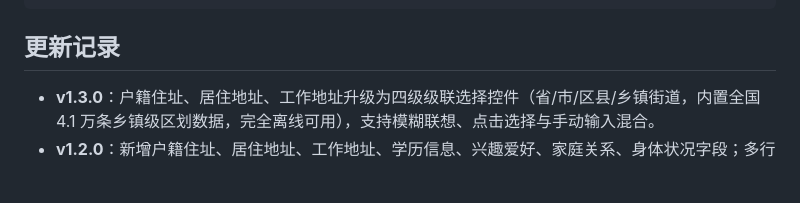
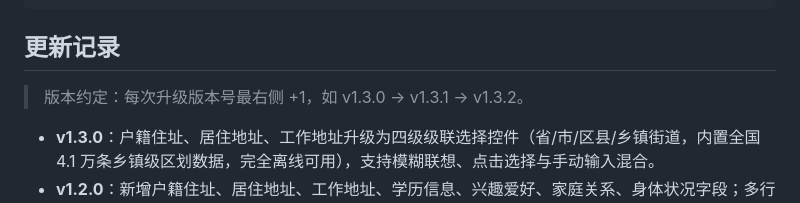
Before and after one commit to zwjdujin/edgeever-rjgx, a Markdown page: README.md, the part around the change. GitHub-like rendering; blank space fills up the shorter version.

Commit message:
docs: 记录版本约定（每次升级最右侧+1，v1.3.0→v1.3.1）

```diff
--- a/README.md
+++ b/README.md
@@ -56,6 +56,8 @@ skills/         # ZCode 技能文件
 
 ## 更新记录
 
+> 版本约定：每次升级版本号最右侧 +1，如 v1.3.0 → v1.3.1 → v1.3.2。
+
 - **v1.3.0**：户籍住址、居住地址、工作地址升级为四级级联选择控件（省/市/区县/乡镇街道，内置全国 4.1 万条乡镇级区划数据，完全离线可用），支持模糊联想、点击选择与手动输入混合。
 - **v1.2.0**：新增户籍住址、居住地址、工作地址、学历信息、兴趣爱好、家庭关系、身体状况字段；多行字段（家庭关系/爱好/身体状况）保存时自动合并为一行；自定义扩展字段默认值调整为"微信,QQ"。
 - **v1.1.0**：联系人卡片新增性别、婚况、身高、体重、鞋子尺码、手机号、曾用手机号、身份证号、邮箱、生日等字段；表单输入校验（手机号纯数字等）；面板内表单编辑联系人并自动迁移旧字段；可自定义扩展字段。
```
